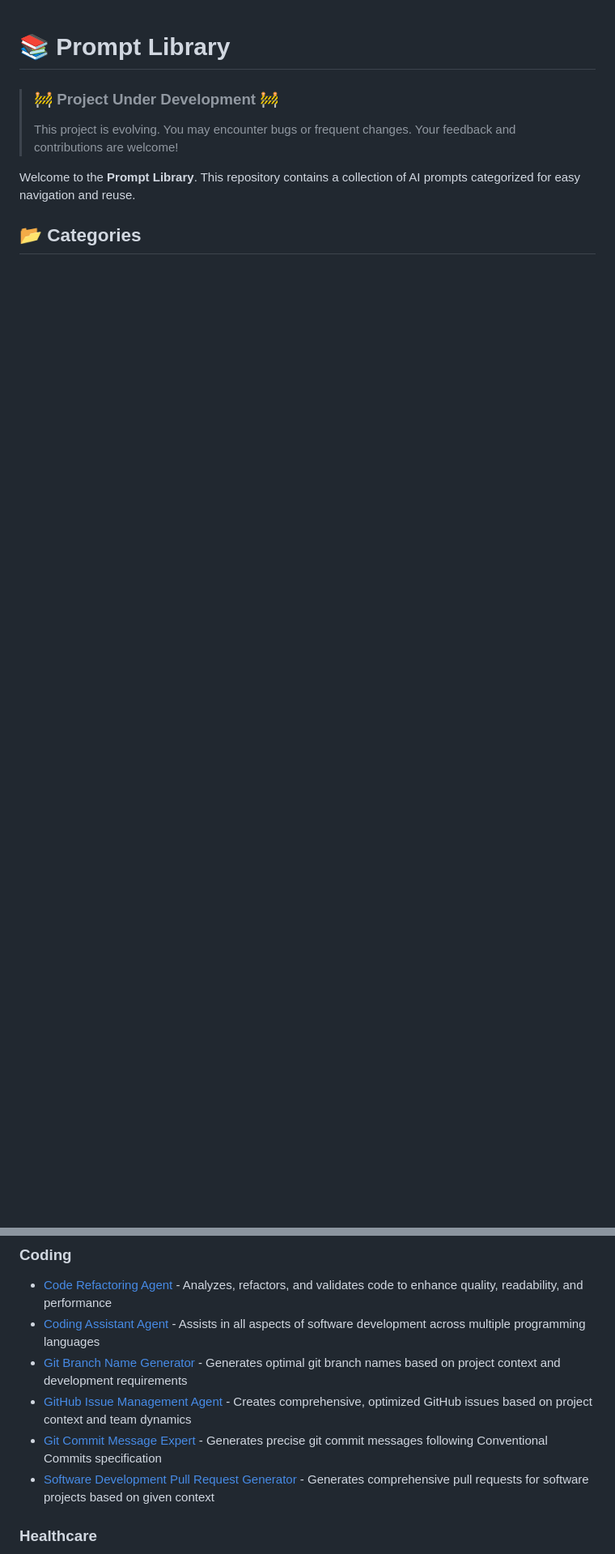
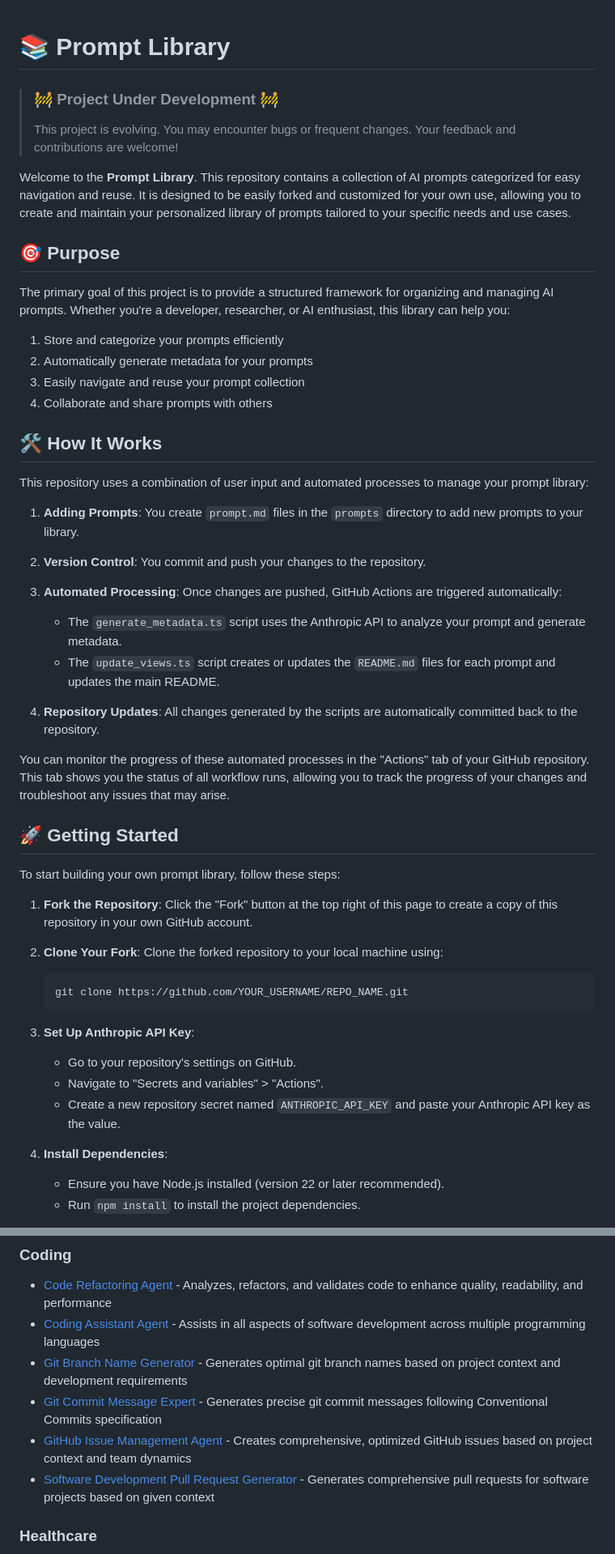
Before and after one commit to thibaultyou/prompt-library, a Markdown page: README.md, 2 parts joined by grey strips. Shown at 81% size. Rendered like a GitHub page; blank space fills up the shorter version.

Commit message:
📝 docs: Enhance README with project purpose and usage

````diff
--- a/README.md
+++ b/README.md
@@ -4,6 +4,50 @@
 >
 > This project is evolving. You may encounter bugs or frequent changes. Your feedback and contributions are welcome!
 
-Welcome to the **Prompt Library**. This repository contains a collection of AI prompts categorized for easy navigation and reuse.
+Welcome to the **Prompt Library**. This repository contains a collection of AI prompts categorized for easy navigation and reuse. It is designed to be easily forked and customized for your own use, allowing you to create and maintain your personalized library of prompts tailored to your specific needs and use cases.
 
-## 📂 Categories
+## 🎯 Purpose
+
+The primary goal of this project is to provide a structured framework for organizing and managing AI prompts. Whether you're a developer, researcher, or AI enthusiast, this library can help you:
+
+1. Store and categorize your prompts efficiently
+2. Automatically generate metadata for your prompts
+3. Easily navigate and reuse your prompt collection
+4. Collaborate and share prompts with others
+
+## 🛠️ How It Works
+
+This repository uses a combination of user input and automated processes to manage your prompt library:
+
+1. **Adding Prompts**: You create `prompt.md` files in the `prompts` directory to add new prompts to your library.
+
+2. **Version Control**: You commit and push your changes to the repository.
+
+3. **Automated Processing**: Once changes are pushed, GitHub Actions are triggered automatically:
+   - The `generate_metadata.ts` script uses the Anthropic API to analyze your prompt and generate metadata.
+   - The `update_views.ts` script creates or updates the `README.md` files for each prompt and updates the main README.
+
+4. **Repository Updates**: All changes generated by the scripts are automatically committed back to the repository.
+
+You can monitor the progress of these automated processes in the "Actions" tab of your GitHub repository. This tab shows you the status of all workflow runs, allowing you to track the progress of your changes and troubleshoot any issues that may arise.
+
+## 🚀 Getting Started
+
+To start building your own prompt library, follow these steps:
+
+1. **Fork the Repository**: Click the "Fork" button at the top right of this page to create a copy of this repository in your own GitHub account.
+
+2. **Clone Your Fork**: Clone the forked repository to your local machine using:
+   ```
+   git clone https://github.com/YOUR_USERNAME/REPO_NAME.git
+   ```
+
+3. **Set Up Anthropic API Key**:
+   - Go to your repository's settings on GitHub.
+   - Navigate to "Secrets and variables" > "Actions".
+   - Create a new repository secret named `ANTHROPIC_API_KEY` and paste your Anthropic API key as the value.
+
+4. **Install Dependencies**:
+   - Ensure you have Node.js installed (version 22 or later recommended).
+   - Run `npm install` to install the project dependencies.
+
@@ -17,8 +98,8 @@ Welcome to the **Prompt Library**. This repository contains a collection of AI p
 - [Code Refactoring Agent](prompts/code_refactoring_agent/README.md) - Analyzes, refactors, and validates code to enhance quality, readability, and performance
 - [Coding Assistant Agent](prompts/coding_assistant_agent/README.md) - Assists in all aspects of software development across multiple programming languages
 - [Git Branch Name Generator](prompts/git_branch_name_generator/README.md) - Generates optimal git branch names based on project context and development requirements
+- [Git Commit Message Expert](prompts/git_commit_message_agent/README.md) - Generates precise git commit messages following Conventional Commits specification
 - [GitHub Issue Management Agent](prompts/github_issue_management_agent/README.md) - Creates comprehensive, optimized GitHub issues based on project context and team dynamics
-- [Git Commit Message Expert](prompts/git_commit_message_agent/README.md) - Generates precise git commit messages following Conventional Commits specification
 - [Software Development Pull Request Generator](prompts/software_dev_pr_generator/README.md) - Generates comprehensive pull requests for software projects based on given context
 
 ### Healthcare
````
Also changed, not shown: other parts of README.md (+37 -67 lines), src/templates/main_readme.md (+42 -28 lines).
